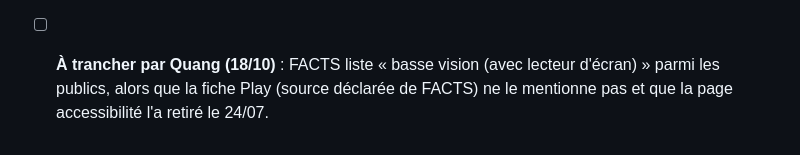
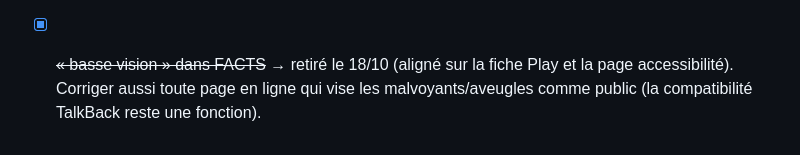
Before and after one commit to quang101182/dictokey-site, a Markdown page: _engine/BACKLOG.md, the part around the change. Rendered like a GitHub page.

```diff
--- a/_engine/BACKLOG.md
+++ b/_engine/BACKLOG.md
@@ -51,5 +51,5 @@
       `best-voice-keyboard-android-2026`, `how-to-translate-text-on-android-keyboard`, `ai-keyboard-for-multilingual-users`,
       `voice-typing-vs-keyboard-speed-test`, `whisper-speech-recognition-accuracy`, `blog/index`, FAQ de `index.html`.
       Règle : retirer le fournisseur et tout chiffre qu'aucune mesure maison ne prouve ; 51 langues.
-- [ ] **À trancher par Quang (18/10)** : FACTS liste « basse vision (avec lecteur d'écran) » parmi les publics, alors que
-      la fiche Play (source déclarée de FACTS) ne le mentionne pas et que la page accessibilité l'a retiré le 24/07.
+- [x] ~~« basse vision » dans FACTS~~ → retiré le 18/10 (aligné sur la fiche Play et la page accessibilité). Corriger aussi
+      toute page en ligne qui vise les malvoyants/aveugles comme public (la compatibilité TalkBack reste une fonction).
```
Also changed, not shown: _engine/FACTS.md (+3 -1 lines).
